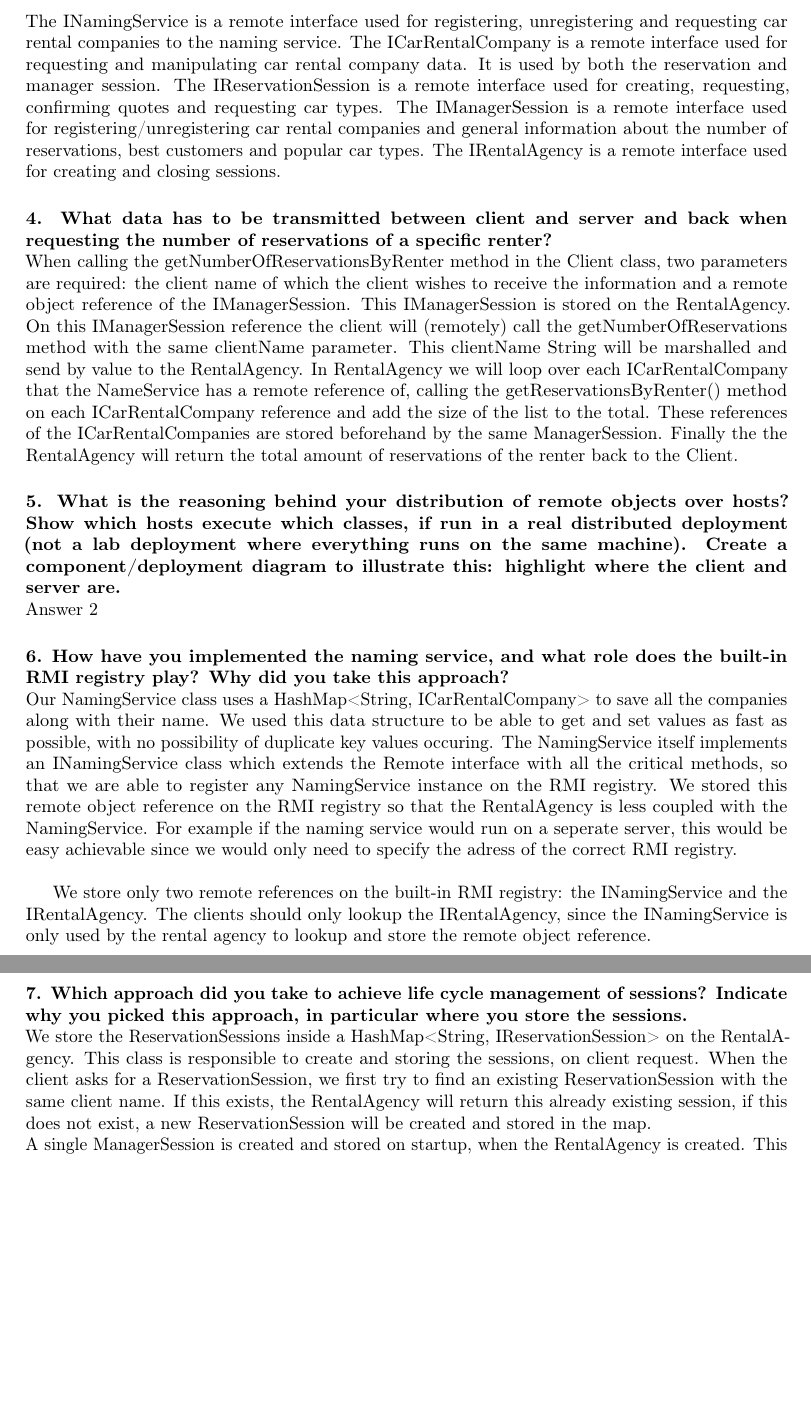
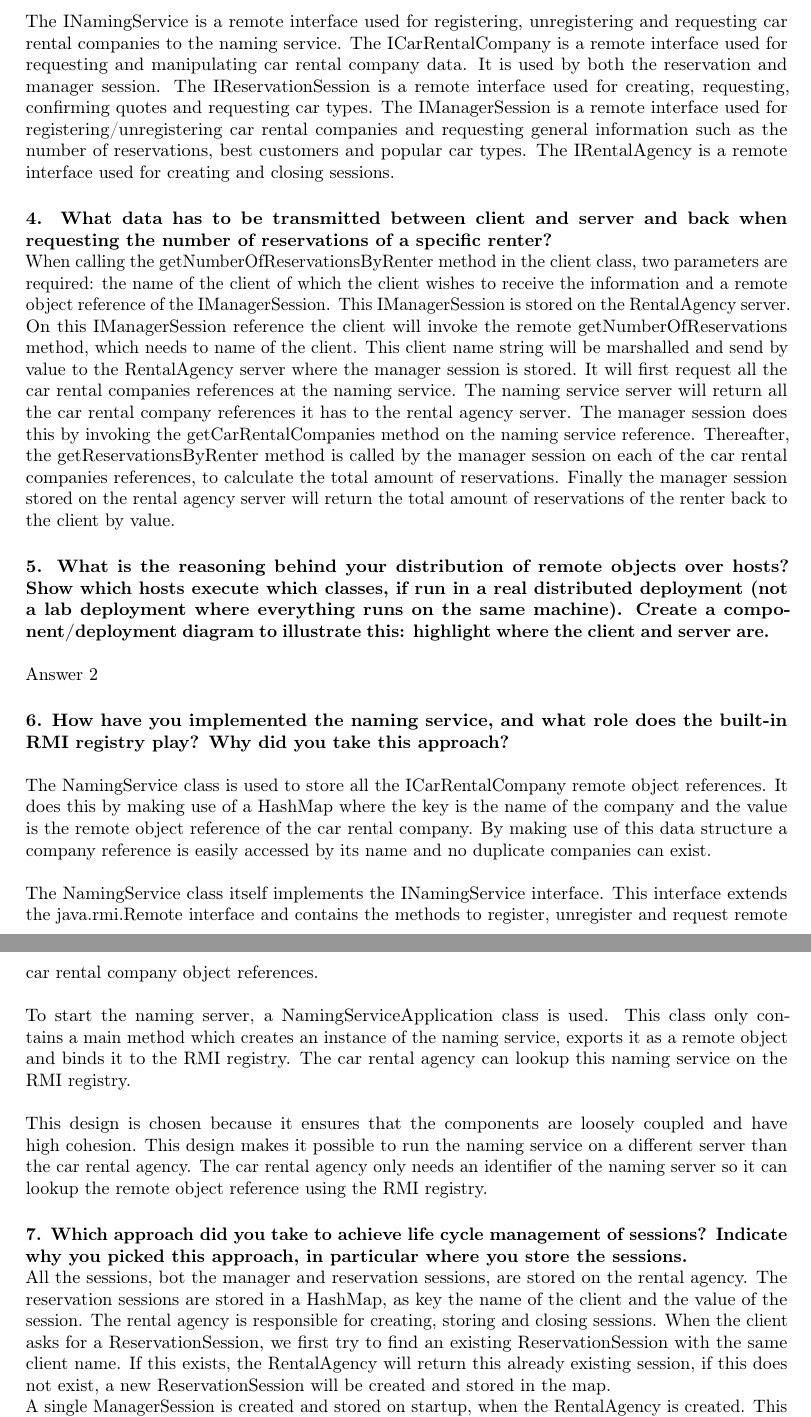
Before and after one commit to r0627054/RMI_23, a LaTeX document (report/report.tex): two parts of pages 2 and 3 of 3, joined at a grey line, cut so that both start at the same text, the shorter picture padded with empty space. Compiled offline with pdfLaTeX.

Commit message:
Report herschreven

```diff
--- a/report/report.tex
+++ b/report/report.tex
@@ -36,29 +37,27 @@ Instances of classes which are remotely accessible (implement the java.rmi.Remot
 	\item IReservationSession
 	\item IRentalAgency
 \end{itemize}
-The INamingService is a remote interface used for registering, unregistering and requesting car rental companies to the naming service. The ICarRentalCompany is a remote interface used for requesting and manipulating car rental company data. It is used by both the reservation and manager session. The IReservationSession is a remote interface used for creating, requesting, confirming quotes and requesting car types. The IManagerSession is a remote interface used for registering/unregistering car rental companies and general information about the number of reservations, best customers and popular car types. The IRentalAgency is a remote interface used for creating and closing sessions.
+The INamingService is a remote interface used for registering, unregistering and requesting car rental companies to the naming service. The ICarRentalCompany is a remote interface used for requesting and manipulating car rental company data. It is used by both the reservation and manager session. The IReservationSession is a remote interface used for creating, requesting, confirming quotes and requesting car types. The IManagerSession is a remote interface used for registering/unregistering car rental companies and requesting general information such as the number of reservations, best customers and popular car types. The IRentalAgency is a remote interface used for creating and closing sessions.
 
 	\paragraph{4. What data has to be transmitted between client and server and back when requesting the number of reservations of a specific renter?} \mbox{}\\
-When calling the getNumberOfReservationsByRenter method in the Client class, two parameters are required: the client name of which the client wishes to receive the information and a remote object reference of the IManagerSession. This IManagerSession is stored on the RentalAgency. On this IManagerSession reference the client will (remotely) call the getNumberOfReservations method with the same clientName parameter. This clientName String will be marshalled and send by value to the RentalAgency.
-In RentalAgency we will loop over each ICarRentalCompany that the NameService has a remote reference of, calling the getReservationsByRenter() method on each ICarRentalCompany reference and add the size of the list to the total. These references of the ICarRentalCompanies are stored beforehand by the same ManagerSession.
-Finally the the RentalAgency will return the total amount of reservations of the renter back to the Client.
+When calling the getNumberOfReservationsByRenter method in the client class, two parameters are required: the name of the client of which the client wishes to receive the information and a remote object reference of the IManagerSession. This IManagerSession is stored on the RentalAgency server. On this IManagerSession reference the client will invoke the remote getNumberOfReservations method, which needs to name of the client. This client name string will be marshalled and send by value to the RentalAgency server where the manager session is stored. It will first request all the car rental companies references at the naming service. The naming service server will return all the car rental company references it has to the rental agency server. The manager session does this by invoking the getCarRentalCompanies method on the naming service reference.
+Thereafter, the getReservationsByRenter method is called by the manager session on each of the car rental companies references, to calculate the total amount of reservations. Finally the manager session stored on the rental agency server will return the total amount of reservations of the renter back to the client by value.
 
-	\paragraph{5. What is the reasoning behind your distribution of remote objects over hosts? Show which
-hosts execute which classes, if run in a real distributed deployment (not a lab deployment where
+
+	\paragraph{5. What is the reasoning behind your distribution of remote objects over hosts? Show which hosts execute which classes, if run in a real distributed deployment (not a lab deployment where
 everything runs on the same machine). Create a component/deployment diagram to illustrate this:
-highlight where the client and server are.} \mbox{}\\
+highlight where the client and server are.} \mbox{}\\\\
 	Answer 2
 
-	\paragraph{6. How have you implemented the naming service, and what role does the built-in RMI registry play?
-Why did you take this approach?} \mbox{}\\
-	Our NamingService class uses a HashMap<String, ICarRentalCompany> to save all the companies along with their name. We used this data structure to be able to get and set values as fast as possible, with no possibility of duplicate key values occuring.
-The NamingService itself implements an INamingService class which extends the Remote interface with all the critical methods, so that we are able to register any NamingService instance on the RMI registry. We stored this remote object reference on the RMI registry so that the RentalAgency is less coupled with the NamingService. For example if the naming service would run on a seperate server, this would be easy achievable since we would only need to specify the adress of the correct RMI registry.\\
+	\paragraph{6. How have you implemented the naming service, and what role does the built-in RMI registry play? Why did you take this approach?} \mbox{}\\\\
+The NamingService class is used to store all the ICarRentalCompany remote object references. It does this by making use of a HashMap where the key is the name of the company and the value is the remote object reference of the car rental company. By making use of this data structure a company reference is easily accessed by its name and no duplicate companies can exist.\\\\
+The NamingService class itself implements the INamingService interface. This interface extends the java.rmi.Remote interface and contains the methods to register, unregister and request remote car rental company object references.\\\\
+To start the naming server, a NamingServiceApplication class is used. This class only contains a main method which creates an instance of the naming service, exports it as a remote object and binds it to the RMI registry. The car rental agency can lookup this naming service on the RMI registry.\\\\
+This design is chosen because it ensures that the components are loosely coupled and have high cohesion. This design makes it possible to run the naming service on a different server than the car rental agency. The car rental agency only needs an identifier of the naming server so it can lookup the remote object reference using the RMI registry.
 
-We store only two remote references on the built-in RMI registry: the INamingService and the IRentalAgency. The clients should only lookup the IRentalAgency, since the INamingService is only used by the rental agency to lookup and store the remote object reference.
 
-	\paragraph{7. Which approach did you take to achieve life cycle management of sessions? Indicate why you
-picked this approach, in particular where you store the sessions.} \mbox{}\\
-We store the ReservationSessions inside a HashMap<String, IReservationSession> on the RentalAgency. This class is responsible to create and storing the sessions, on client request. When the client asks for a ReservationSession, we first try to find an existing ReservationSession with the same client name. If this exists, the RentalAgency will return this already existing session, if this does not exist, a new ReservationSession will be created and stored in the map.\\
+	\paragraph{7. Which approach did you take to achieve life cycle management of sessions? Indicate why you picked this approach, in particular where you store the sessions.} \mbox{}\\
+All the sessions, bot the manager and reservation sessions, are stored on the rental agency. The reservation sessions are stored in a HashMap, as key the name of the client and the value of the session. The rental agency is responsible for creating, storing and closing sessions. When the client asks for a ReservationSession, we first try to find an existing ReservationSession with the same client name. If this exists, the RentalAgency will return this already existing session, if this does not exist, a new ReservationSession will be created and stored in the map.\\
 A single ManagerSession is created and stored on startup, when the RentalAgency is created. This remote reference is, the same way as the ReservationSession, given to the client on demand.\\
 \mbox{}\\
 Closing of ReservationSessions happens when the client invokes the closeReservationSession method. The name of the client (which is the same name as the session) is given as an argument to the remote procedure. The RentalAgency searches the session who has the matching session name, and removes this session from the map. And finally a boolean field in the ReservationSession instance is set to true, that indicates the session is closed. This boolean value is checked when methods are called in case the user tries to call functions with closed sessions afterwards.
```
Also changed, not shown: report/report.pdf, report/report.tex (11 more changed lines), 3 other files.
